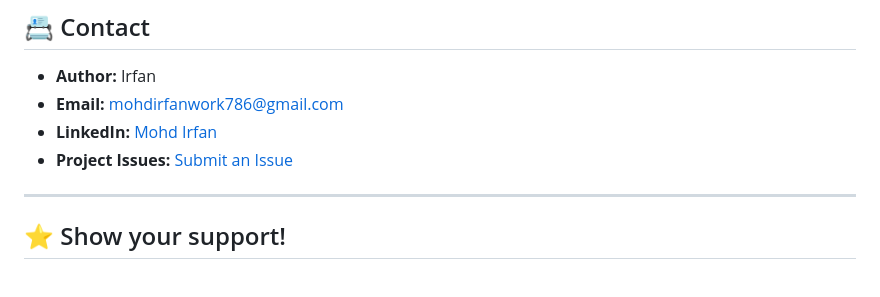
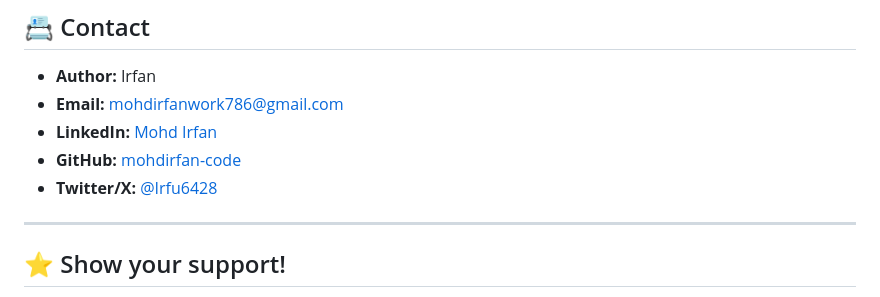
Before and after one commit to mohdirfan-code/Weather-App, a Markdown page: README.md, the part around the change. Drawn GitHub-style.

```diff
--- a/README.md
+++ b/README.md
@@ -225,7 +225,8 @@ Learn more at [pmaccelerator.io](https://www.pmaccelerator.io/) or visit their [
 - **Author:** Irfan
 - **Email:** mohdirfanwork786@gmail.com
 - **LinkedIn:** [Mohd Irfan](https://www.linkedin.com/in/irfan786msfri/)
-- **Project Issues:** [Submit an Issue](https://github.com/mohdirfan-code/weather-app/issues)
+- **GitHub:** [mohdirfan-code](https://github.com/mohdirfan-code)
+- **Twitter/X:** [@Irfu6428](https://x.com/Irfu6428)
 
 ---
 
```
